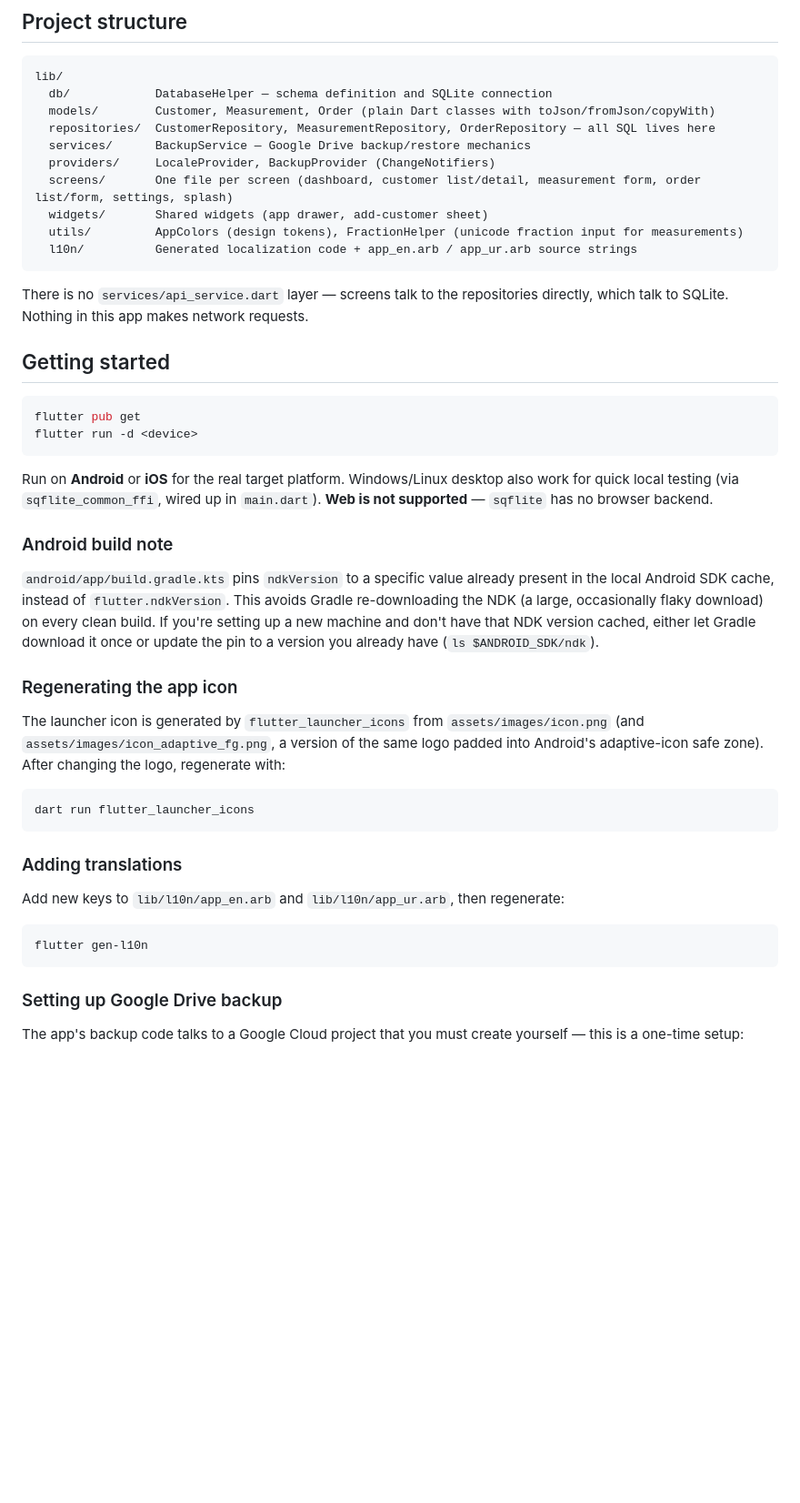
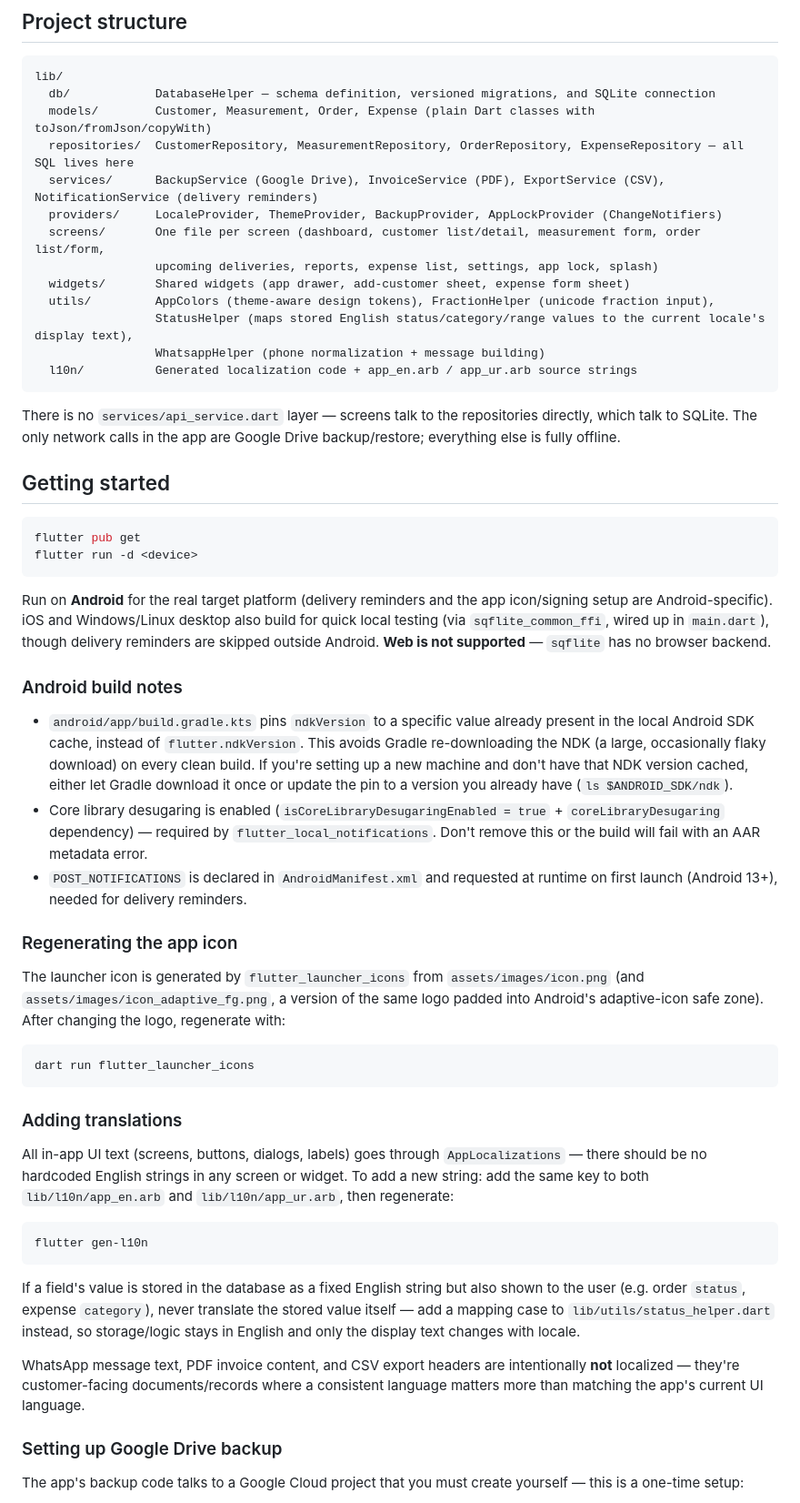
Before and after one commit to zaheerabbasdev/Zubair-Tailor-, a Markdown page: mobile_app/README.md, the part around one of its changes. Shown at 91% size. Drawn GitHub-style; blank space fills up the shorter version.

````diff
--- a/mobile_app/README.md
+++ b/mobile_app/README.md
@@ -24,18 +39,21 @@ A Flutter app for managing a tailoring shop's customers, measurements, and order
 
 ```
 lib/
-  db/            DatabaseHelper — schema definition and SQLite connection
-  models/        Customer, Measurement, Order (plain Dart classes with toJson/fromJson/copyWith)
-  repositories/  CustomerRepository, MeasurementRepository, OrderRepository — all SQL lives here
-  services/      BackupService — Google Drive backup/restore mechanics
-  providers/     LocaleProvider, BackupProvider (ChangeNotifiers)
-  screens/       One file per screen (dashboard, customer list/detail, measurement form, order list/form, settings, splash)
-  widgets/       Shared widgets (app drawer, add-customer sheet)
-  utils/         AppColors (design tokens), FractionHelper (unicode fraction input for measurements)
+  db/            DatabaseHelper — schema definition, versioned migrations, and SQLite connection
+  models/        Customer, Measurement, Order, Expense (plain Dart classes with toJson/fromJson/copyWith)
+  repositories/  CustomerRepository, MeasurementRepository, OrderRepository, ExpenseRepository — all SQL lives here
+  services/      BackupService (Google Drive), InvoiceService (PDF), ExportService (CSV), NotificationService (delivery reminders)
+  providers/     LocaleProvider, ThemeProvider, BackupProvider, AppLockProvider (ChangeNotifiers)
+  screens/       One file per screen (dashboard, customer list/detail, measurement form, order list/form,
+                 upcoming deliveries, reports, expense list, settings, app lock, splash)
+  widgets/       Shared widgets (app drawer, add-customer sheet, expense form sheet)
+  utils/         AppColors (theme-aware design tokens), FractionHelper (unicode fraction input),
+                 StatusHelper (maps stored English status/category/range values to the current locale's display text),
+                 WhatsappHelper (phone normalization + message building)
   l10n/          Generated localization code + app_en.arb / app_ur.arb source strings
 ```
 
-There is no `services/api_service.dart` layer — screens talk to the repositories directly, which talk to SQLite. Nothing in this app makes network requests.
+There is no `services/api_service.dart` layer — screens talk to the repositories directly, which talk to SQLite. The only network calls in the app are Google Drive backup/restore; everything else is fully offline.
 
 ## Getting started
 
@@ -44,11 +62,13 @@ flutter pub get
 flutter run -d <device>
 ```
 
-Run on **Android** or **iOS** for the real target platform. Windows/Linux desktop also work for quick local testing (via `sqflite_common_ffi`, wired up in `main.dart`). **Web is not supported** — `sqflite` has no browser backend.
+Run on **Android** for the real target platform (delivery reminders and the app icon/signing setup are Android-specific). iOS and Windows/Linux desktop also build for quick local testing (via `sqflite_common_ffi`, wired up in `main.dart`), though delivery reminders are skipped outside Android. **Web is not supported** — `sqflite` has no browser backend.
 
-### Android build note
+### Android build notes
 
-`android/app/build.gradle.kts` pins `ndkVersion` to a specific value already present in the local Android SDK cache, instead of `flutter.ndkVersion`. This avoids Gradle re-downloading the NDK (a large, occasionally flaky download) on every clean build. If you're setting up a new machine and don't have that NDK version cached, either let Gradle download it once or update the pin to a version you already have (`ls $ANDROID_SDK/ndk`).
+- `android/app/build.gradle.kts` pins `ndkVersion` to a specific value already present in the local Android SDK cache, instead of `flutter.ndkVersion`. This avoids Gradle re-downloading the NDK (a large, occasionally flaky download) on every clean build. If you're setting up a new machine and don't have that NDK version cached, either let Gradle download it once or update the pin to a version you already have (`ls $ANDROID_SDK/ndk`).
+- Core library desugaring is enabled (`isCoreLibraryDesugaringEnabled = true` + `coreLibraryDesugaring` dependency) — required by `flutter_local_notifications`. Don't remove this or the build will fail with an AAR metadata error.
+- `POST_NOTIFICATIONS` is declared in `AndroidManifest.xml` and requested at runtime on first launch (Android 13+), needed for delivery reminders.
 
 ### Regenerating the app icon
 
@@ -60,11 +80,15 @@ dart run flutter_launcher_icons
 
 ### Adding translations
 
-Add new keys to `lib/l10n/app_en.arb` and `lib/l10n/app_ur.arb`, then regenerate:
+All in-app UI text (screens, buttons, dialogs, labels) goes through `AppLocalizations` — there should be no hardcoded English strings in any screen or widget. To add a new string: add the same key to both `lib/l10n/app_en.arb` and `lib/l10n/app_ur.arb`, then regenerate:
 
 ```bash
 flutter gen-l10n
 ```
+
+If a field's value is stored in the database as a fixed English string but also shown to the user (e.g. order `status`, expense `category`), never translate the stored value itself — add a mapping case to `lib/utils/status_helper.dart` instead, so storage/logic stays in English and only the display text changes with locale.
+
+WhatsApp message text, PDF invoice content, and CSV export headers are intentionally **not** localized — they're customer-facing documents/records where a consistent language matters more than matching the app's current UI language.
 
 ### Setting up Google Drive backup
 
````
Also changed, not shown: other parts of mobile_app/README.md (+28 -11 lines).
